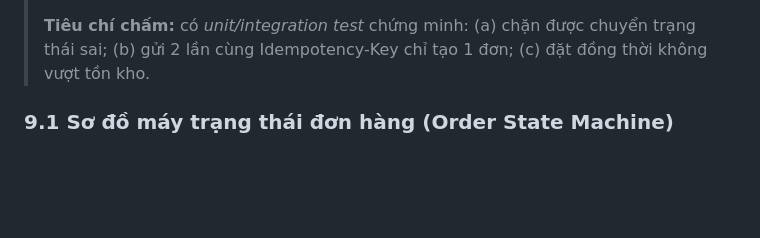
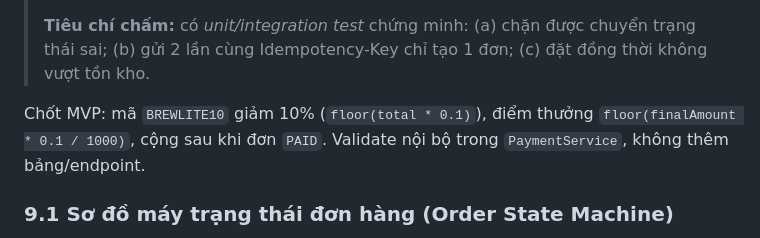
Before and after one commit to DuVinhLoi/BrewLite, a Markdown page: docs/BrewLite-CongNghePhanMem-fixed.md, the part around the change. Rendered like a GitHub page; blank space fills up the shorter version.

Commit message:
docs: pin BREWLITE10 10pct and loyalty formula in Task 10

```diff
--- a/docs/BrewLite-CongNghePhanMem-fixed.md
+++ b/docs/BrewLite-CongNghePhanMem-fixed.md
@@ -294,6 +294,8 @@ Mỗi task là một hạng mục backlog, sắp xếp **từ dễ đến khó**
 >
 > **Tiêu chí chấm:** có *unit/integration test* chứng minh: (a) chặn được chuyển trạng thái sai; (b) gửi 2 lần cùng Idempotency-Key chỉ tạo 1 đơn; (c) đặt đồng thời không vượt tồn kho.
 
+Chốt MVP: mã `BREWLITE10` giảm 10% (`floor(total * 0.1)`), điểm thưởng `floor(finalAmount * 0.1 / 1000)`, cộng sau khi đơn `PAID`. Validate nội bộ trong `PaymentService`, không thêm bảng/endpoint.
+
 ### 9.1 Sơ đồ máy trạng thái đơn hàng (Order State Machine)
 
 Sơ đồ dưới đây mô tả các trạng thái hợp lệ của một đơn hàng và các chuyển tiếp được phép. *Mọi chuyển tiếp không có mũi tên* sẽ bị hàm `assertTransition` chặn lại (ném lỗi). `COMPLETED` và `CANCELLED` là trạng thái *kết thúc*.
```
